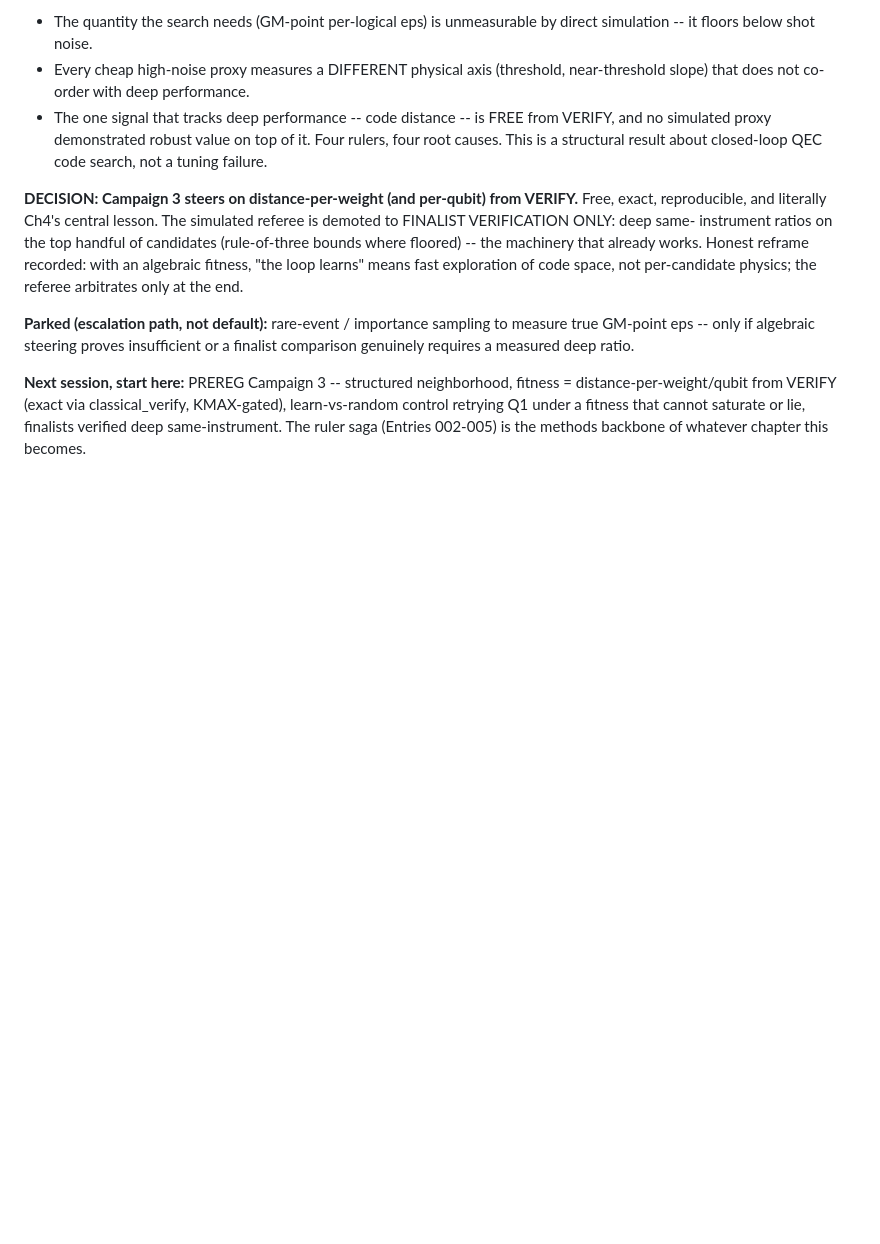
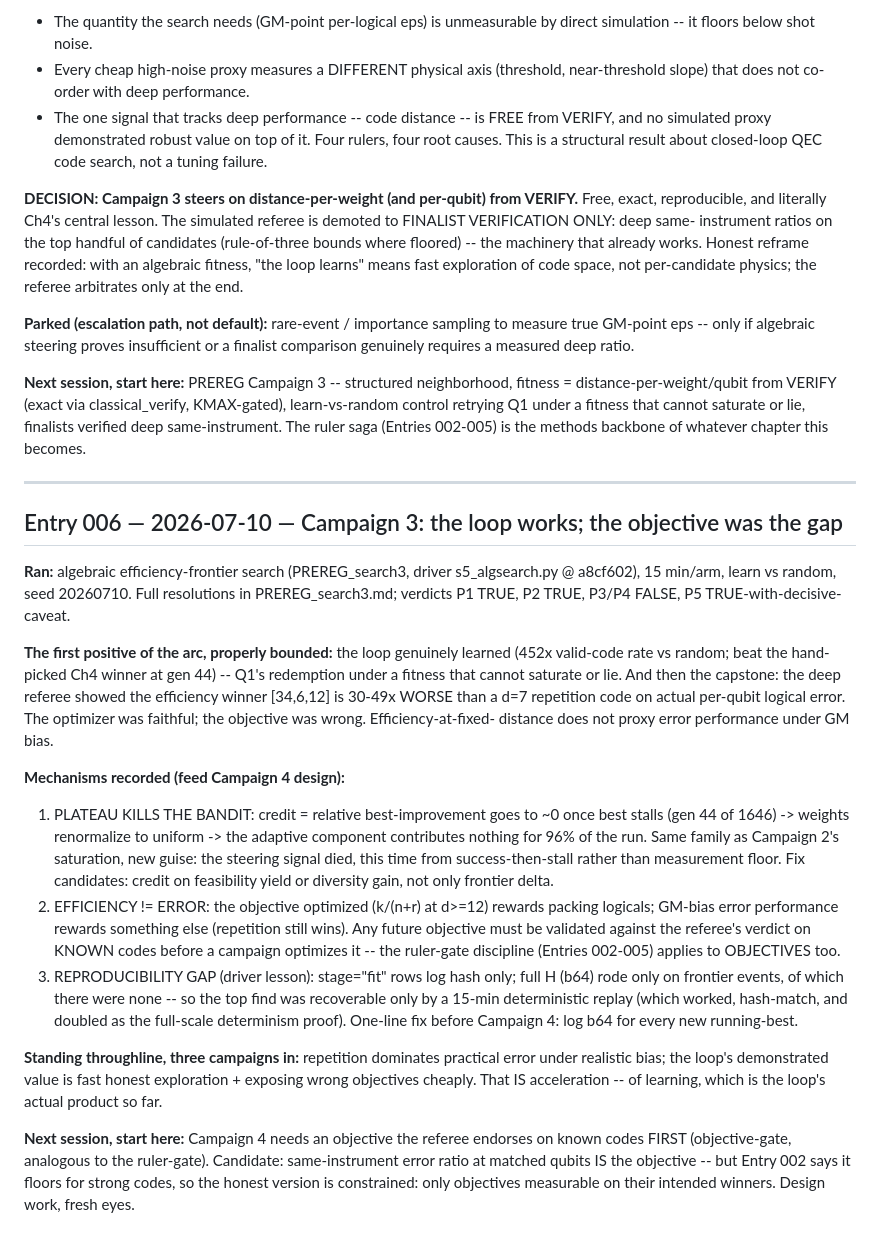
Before and after one commit to m4gr4th34/dossier-QC-Accelerate-002, a Markdown page: expedition/CH5_WORKING.md, the part around the change. Drawn GitHub-style; blank space fills up the shorter version.

Commit message:
resolve(ch5): Campaign 3 -- P1/P2 TRUE (loop learned, beat hand-picked winner at gen 44, 452x valid-rate), P3/P4 FALSE (plateau at 0.0845), P5 TRUE-with-caveat: efficiency winner is 30-49x WORSE than rep on error. The optimizer was faithful; the objective was the gap. Entry 006: plateau-kills-bandit, efficiency!=error, objective-gate for Campaign 4, b64-logging fix noted

```diff
--- a/expedition/CH5_WORKING.md
+++ b/expedition/CH5_WORKING.md
@@ -326,3 +326,50 @@ fitness = distance-per-weight/qubit from VERIFY (exact via classical_verify,
 KMAX-gated), learn-vs-random control retrying Q1 under a fitness that cannot
 saturate or lie, finalists verified deep same-instrument. The ruler saga
 (Entries 002-005) is the methods backbone of whatever chapter this becomes.
+
+---
+
+## Entry 006 — 2026-07-10 — Campaign 3: the loop works; the objective was the gap
+
+**Ran:** algebraic efficiency-frontier search (PREREG_search3, driver
+s5_algsearch.py @ a8cf602), 15 min/arm, learn vs random, seed 20260710.
+Full resolutions in PREREG_search3.md; verdicts P1 TRUE, P2 TRUE, P3/P4
+FALSE, P5 TRUE-with-decisive-caveat.
+
+**The first positive of the arc, properly bounded:** the loop genuinely
+learned (452x valid-code rate vs random; beat the hand-picked Ch4 winner at
+gen 44) -- Q1's redemption under a fitness that cannot saturate or lie. And
+then the capstone: the deep referee showed the efficiency winner [34,6,12] is
+30-49x WORSE than a d=7 repetition code on actual per-qubit logical error.
+The optimizer was faithful; the objective was wrong. Efficiency-at-fixed-
+distance does not proxy error performance under GM bias.
+
+**Mechanisms recorded (feed Campaign 4 design):**
+1. PLATEAU KILLS THE BANDIT: credit = relative best-improvement goes to ~0
+   once best stalls (gen 44 of 1646) -> weights renormalize to uniform -> the
+   adaptive component contributes nothing for 96% of the run. Same family as
+   Campaign 2's saturation, new guise: the steering signal died, this time
+   from success-then-stall rather than measurement floor. Fix candidates:
+   credit on feasibility yield or diversity gain, not only frontier delta.
+2. EFFICIENCY != ERROR: the objective optimized (k/(n+r) at d>=12) rewards
+   packing logicals; GM-bias error performance rewards something else
+   (repetition still wins). Any future objective must be validated against
+   the referee's verdict on KNOWN codes before a campaign optimizes it --
+   the ruler-gate discipline (Entries 002-005) applies to OBJECTIVES too.
+3. REPRODUCIBILITY GAP (driver lesson): stage="fit" rows log hash only; full
+   H (b64) rode only on frontier events, of which there were none -- so the
+   top find was recoverable only by a 15-min deterministic replay (which
+   worked, hash-match, and doubled as the full-scale determinism proof).
+   One-line fix before Campaign 4: log b64 for every new running-best.
+
+**Standing throughline, three campaigns in:** repetition dominates practical
+error under realistic bias; the loop's demonstrated value is fast honest
+exploration + exposing wrong objectives cheaply. That IS acceleration -- of
+learning, which is the loop's actual product so far.
+
+**Next session, start here:** Campaign 4 needs an objective the referee
+endorses on known codes FIRST (objective-gate, analogous to the ruler-gate).
+Candidate: same-instrument error ratio at matched qubits IS the objective --
+but Entry 002 says it floors for strong codes, so the honest version is
+constrained: only objectives measurable on their intended winners. Design
+work, fresh eyes.
```
Also changed, not shown: expedition/PREREG_search3.md (+18 -0 lines).
